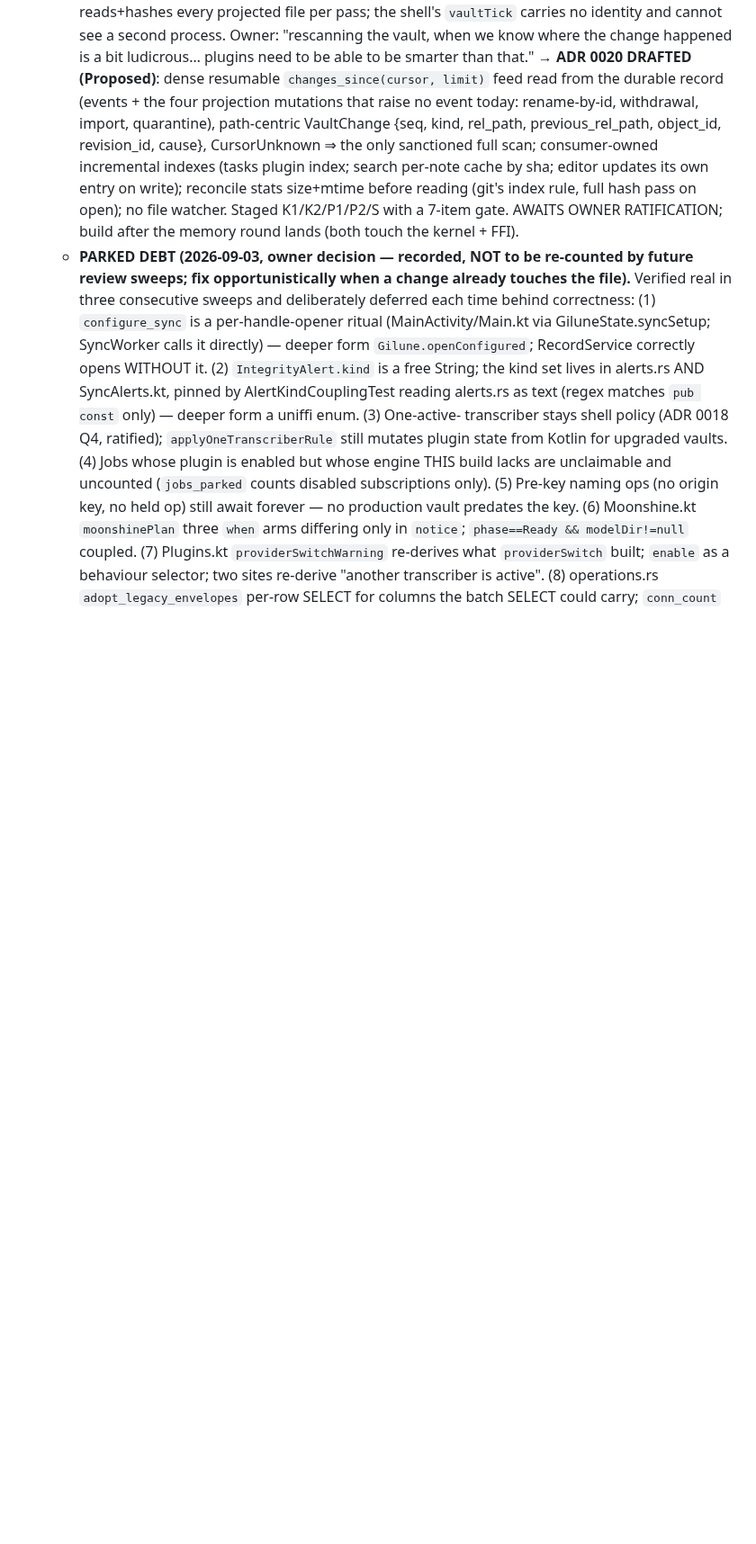
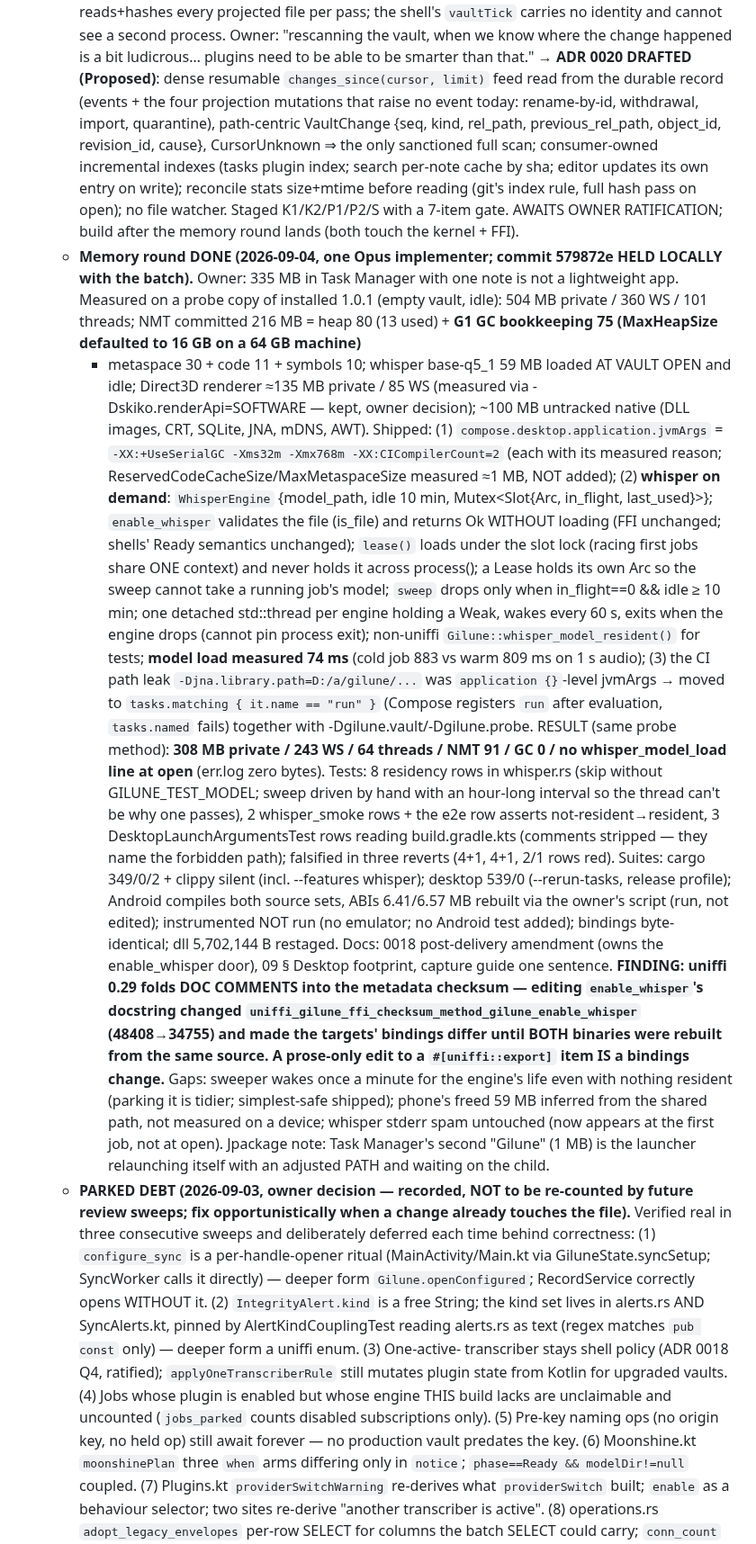
Before and after one commit to Gilune/gilune, a Markdown page: CLAUDE.md, the part around the change. Shown at 90% size. Drawn GitHub-style; blank space fills up the shorter version.

Commit message:
Record the memory round and the uniffi docstring-checksum finding
Co-Authored-By: Claude Fable 5.1 <noreply@anthropic.com>

```diff
--- a/CLAUDE.md
+++ b/CLAUDE.md
@@ -1316,6 +1316,61 @@ gates promises) are ratified. **Next: application-level engineering — see
      hash pass on open); no file watcher. Staged K1/K2/P1/P2/S with a
      7-item gate. AWAITS OWNER RATIFICATION; build after the memory
      round lands (both touch the kernel + FFI).
+   - **Memory round DONE (2026-09-04, one Opus implementer; commit
+     579872e HELD LOCALLY with the batch).** Owner: 335 MB in Task
+     Manager with one note is not a lightweight app. Measured on a probe
+     copy of installed 1.0.1 (empty vault, idle): 504 MB private / 360 WS
+     / 101 threads; NMT committed 216 MB = heap 80 (13 used) + **G1 GC
+     bookkeeping 75 (MaxHeapSize defaulted to 16 GB on a 64 GB machine)**
+     + metaspace 30 + code 11 + symbols 10; whisper base-q5_1 59 MB
+     loaded AT VAULT OPEN and idle; Direct3D renderer ≈135 MB private /
+     85 WS (measured via -Dskiko.renderApi=SOFTWARE — kept, owner
+     decision); ~100 MB untracked native (DLL images, CRT, SQLite, JNA,
+     mDNS, AWT). Shipped: (1) `compose.desktop.application.jvmArgs` =
+     `-XX:+UseSerialGC -Xms32m -Xmx768m -XX:CICompilerCount=2` (each with
+     its measured reason; ReservedCodeCacheSize/MaxMetaspaceSize measured
+     ≈1 MB, NOT added); (2) **whisper on demand**: `WhisperEngine`
+     {model_path, idle 10 min, Mutex<Slot{Arc<ctx>, in_flight,
+     last_used}>}; `enable_whisper` validates the file (is_file) and
+     returns Ok WITHOUT loading (FFI unchanged; shells' Ready semantics
+     unchanged); `lease()` loads under the slot lock (racing first jobs
+     share ONE context) and never holds it across process(); a Lease
+     holds its own Arc so the sweep cannot take a running job's model;
+     `sweep` drops only when in_flight==0 && idle ≥ 10 min; one detached
+     std::thread per engine holding a Weak, wakes every 60 s, exits when
+     the engine drops (cannot pin process exit); non-uniffi
+     `Gilune::whisper_model_resident()` for tests; **model load measured
+     74 ms** (cold job 883 vs warm 809 ms on 1 s audio); (3) the CI path
+     leak `-Djna.library.path=D:/a/gilune/...` was `application {}`-level
+     jvmArgs → moved to `tasks.matching { it.name == "run" }` (Compose
+     registers `run` after evaluation, `tasks.named` fails) together with
+     -Dgilune.vault/-Dgilune.probe. RESULT (same probe method):
+     **308 MB private / 243 WS / 64 threads / NMT 91 / GC 0 / no
+     whisper_model_load line at open** (err.log zero bytes). Tests: 8
+     residency rows in whisper.rs (skip without GILUNE_TEST_MODEL; sweep
+     driven by hand with an hour-long interval so the thread can't be why
+     one passes), 2 whisper_smoke rows + the e2e row asserts
+     not-resident→resident, 3 DesktopLaunchArgumentsTest rows reading
+     build.gradle.kts (comments stripped — they name the forbidden path);
+     falsified in three reverts (4+1, 4+1, 2/1 rows red). Suites: cargo
+     349/0/2 + clippy silent (incl. --features whisper); desktop 539/0
+     (--rerun-tasks, release profile); Android compiles both source sets,
+     ABIs 6.41/6.57 MB rebuilt via the owner's script (run, not edited);
+     instrumented NOT run (no emulator; no Android test added); bindings
+     byte-identical; dll 5,702,144 B restaged. Docs: 0018 post-delivery
+     amendment (owns the enable_whisper door), 09 § Desktop footprint,
+     capture guide one sentence. **FINDING: uniffi 0.29 folds DOC COMMENTS
+     into the metadata checksum — editing `enable_whisper`'s docstring
+     changed `uniffi_gilune_ffi_checksum_method_gilune_enable_whisper`
+     (48408→34755) and made the targets' bindings differ until BOTH
+     binaries were rebuilt from the same source. A prose-only edit to a
+     `#[uniffi::export]` item IS a bindings change.** Gaps: sweeper wakes
+     once a minute for the engine's life even with nothing resident
+     (parking it is tidier; simplest-safe shipped); phone's freed 59 MB
+     inferred from the shared path, not measured on a device; whisper
+     stderr spam untouched (now appears at the first job, not at open).
+     Jpackage note: Task Manager's second "Gilune" (1 MB) is the launcher
+     relaunching itself with an adjusted PATH and waiting on the child.
    - **PARKED DEBT (2026-09-03, owner decision — recorded, NOT to be
      re-counted by future review sweeps; fix opportunistically when a
      change already touches the file).** Verified real in three
```
